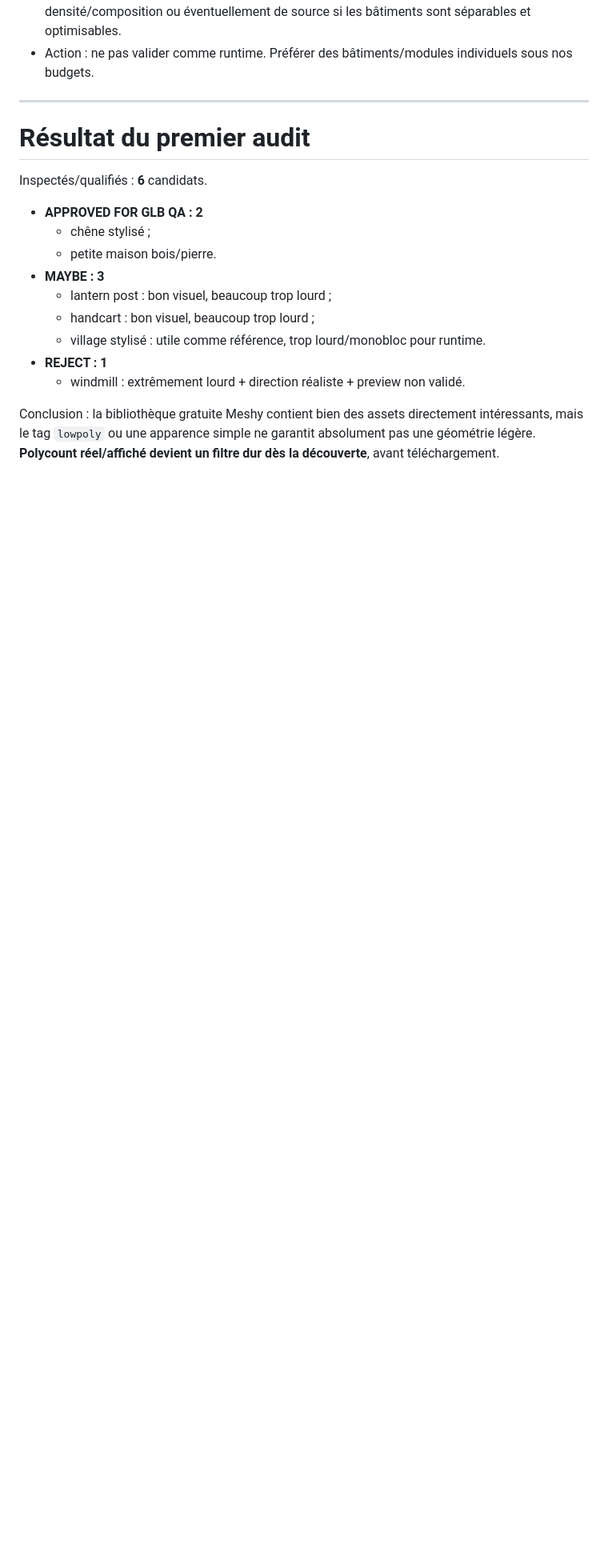
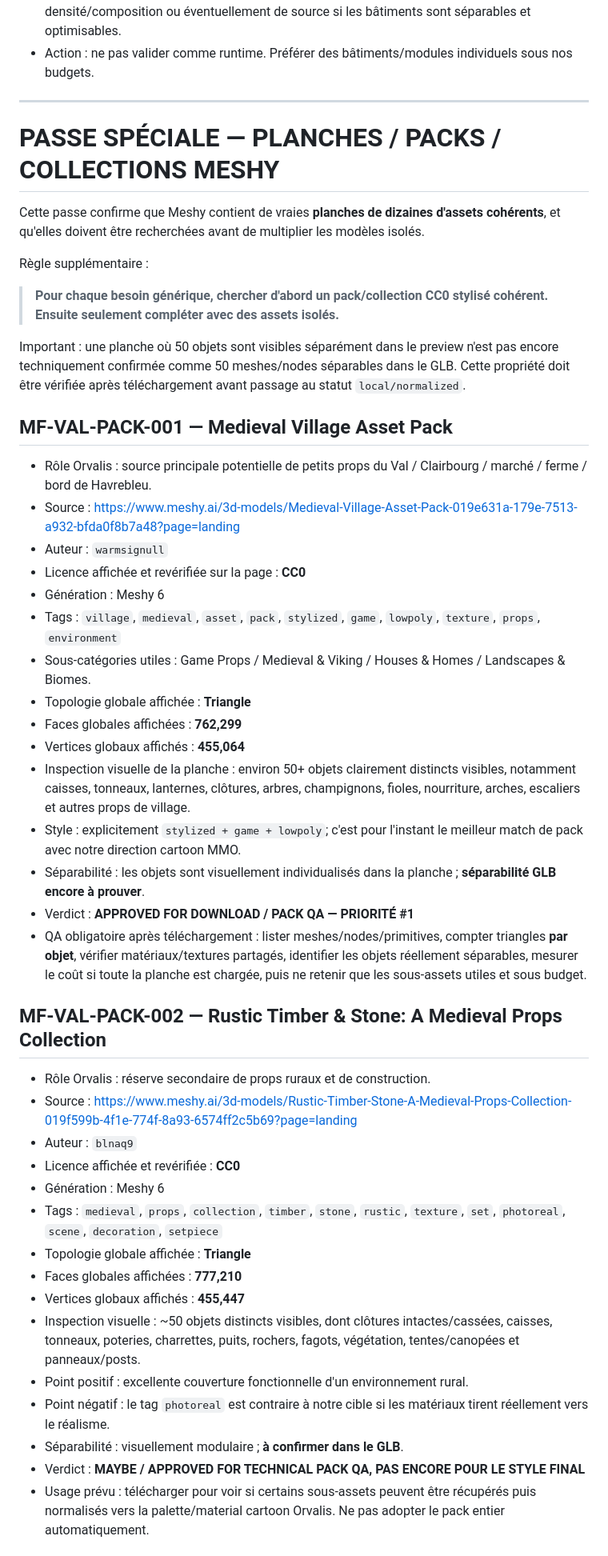
Before and after one commit to allandeman90-hash/orvalis, a Markdown page: docs/SLICE_A_MESHY_FREE_AUDIT.md, the part around one of its changes. Shown at 80% size. Rendered like a GitHub page; blank space fills up the shorter version.

Commit message:
docs: audit free Meshy asset packs for Slice A

```diff
--- a/docs/SLICE_A_MESHY_FREE_AUDIT.md
+++ b/docs/SLICE_A_MESHY_FREE_AUDIT.md
@@ -121,18 +121,48 @@ Règles :
 
 ---
 
-# Résultat du premier audit
+# PASSE SPÉCIALE — PLANCHES / PACKS / COLLECTIONS MESHY
 
-Inspectés/qualifiés : **6** candidats.
+Cette passe confirme que Meshy contient de vraies **planches de dizaines d'assets cohérents**, et qu'elles doivent être recherchées avant de multiplier les modèles isolés.
 
-- **APPROVED FOR GLB QA : 2**
-  - chêne stylisé ;
-  - petite maison bois/pierre.
-- **MAYBE : 3**
-  - lantern post : bon visuel, beaucoup trop lourd ;
-  - handcart : bon visuel, beaucoup trop lourd ;
-  - village stylisé : utile comme référence, trop lourd/monobloc pour runtime.
-- **REJECT : 1**
-  - windmill : extrêmement lourd + direction réaliste + preview non validé.
+Règle supplémentaire :
+> **Pour chaque besoin générique, chercher d'abord un pack/collection CC0 stylisé cohérent. Ensuite seulement compléter avec des assets isolés.**
 
-Conclusion : la bibliothèque gratuite Meshy contient bien des assets directement intéressants, mais le tag `lowpoly` ou une apparence simple ne garantit absolument pas une géométrie légère. **Polycount réel/affiché devient un filtre dur dès la découverte**, avant téléchargement.
+Important : une planche où 50 objets sont visibles séparément dans le preview n'est pas encore techniquement confirmée comme 50 meshes/nodes séparables dans le GLB. Cette propriété doit être vérifiée après téléchargement avant passage au statut `local/normalized`.
+
+## MF-VAL-PACK-001 — Medieval Village Asset Pack
+
+- Rôle Orvalis : source principale potentielle de petits props du Val / Clairbourg / marché / ferme / bord de Havrebleu.
+- Source : https://www.meshy.ai/3d-models/Medieval-Village-Asset-Pack-019e631a-179e-7513-a932-bfda0f8b7a48?page=landing
+- Auteur : `warmsignull`
+- Licence affichée et revérifiée sur la page : **CC0**
+- Génération : Meshy 6
+- Tags : `village`, `medieval`, `asset`, `pack`, `stylized`, `game`, `lowpoly`, `texture`, `props`, `environment`
+- Sous-catégories utiles : Game Props / Medieval & Viking / Houses & Homes / Landscapes & Biomes.
+- Topologie globale affichée : **Triangle**
+- Faces globales affichées : **762,299**
+- Vertices globaux affichés : **455,064**
+- Inspection visuelle de la planche : environ 50+ objets clairement distincts visibles, notamment caisses, tonneaux, lanternes, clôtures, arbres, champignons, fioles, nourriture, arches, escaliers et autres props de village.
+- Style : explicitement `stylized + game + lowpoly`; c'est pour l'instant le meilleur match de pack avec notre direction cartoon MMO.
+- Séparabilité : les objets sont visuellement individualisés dans la planche ; **séparabilité GLB encore à prouver**.
+- Verdict : **APPROVED FOR DOWNLOAD / PACK QA — PRIORITÉ #1**
+- QA obligatoire après téléchargement : lister meshes/nodes/primitives, compter triangles **par objet**, vérifier matériaux/textures partagés, identifier les objets réellement séparables, mesurer le coût si toute la planche est chargée, puis ne retenir que les sous-assets utiles et sous budget.
+
+## MF-VAL-PACK-002 — Rustic Timber & Stone: A Medieval Props Collection
+
+- Rôle Orvalis : réserve secondaire de props ruraux et de construction.
+- Source : https://www.meshy.ai/3d-models/Rustic-Timber-Stone-A-Medieval-Props-Collection-019f599b-4f1e-774f-8a93-6574ff2c5b69?page=landing
+- Auteur : `blnaq9`
+- Licence affichée et revérifiée : **CC0**
+- Génération : Meshy 6
+- Tags : `medieval`, `props`, `collection`, `timber`, `stone`, `rustic`, `texture`, `set`, `photoreal`, `scene`, `decoration`, `setpiece`
+- Topologie globale affichée : **Triangle**
+- Faces globales affichées : **777,210**
+- Vertices globaux affichés : **455,447**
+- Inspection visuelle : ~50 objets distincts visibles, dont clôtures intactes/cassées, caisses, tonneaux, poteries, charrettes, puits, rochers, fagots, végétation, tentes/canopées et panneaux/posts.
+- Point positif : excellente couverture fonctionnelle d'un environnement rural.
+- Point négatif : le tag `photoreal` est contraire à notre cible si les matériaux tirent réellement vers le réalisme.
+- Séparabilité : visuellement modulaire ; **à confirmer dans le GLB**.
+- Verdict : **MAYBE / APPROVED FOR TECHNICAL PACK QA, PAS ENCORE POUR LE STYLE FINAL**
+- Usage prévu : télécharger pour voir si certains sous-assets peuvent être récupérés puis normalisés vers la palette/material cartoon Orvalis. Ne pas adopter le pack entier automatiquement.
+
```
Also changed, not shown: other parts of docs/SLICE_A_MESHY_FREE_AUDIT.md (+44 -8 lines).
